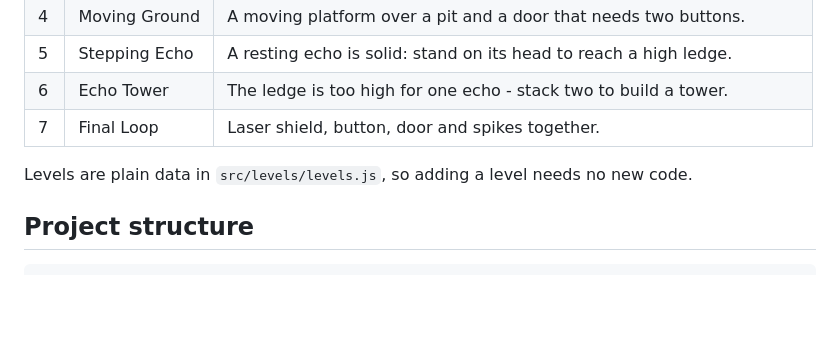
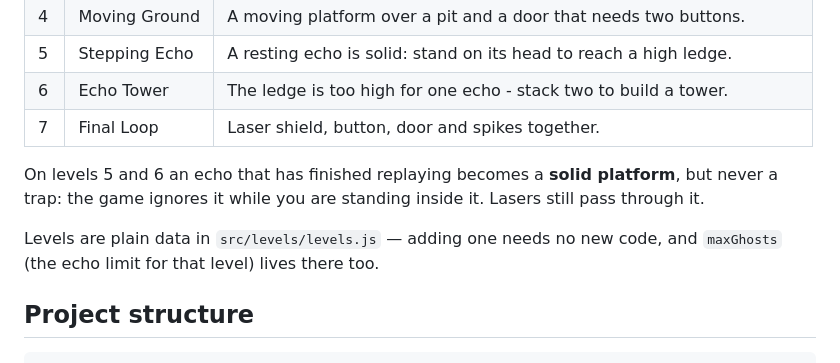
Before and after one commit to visshalb2007/echo-loop, a Markdown page: README.md, the part around one of its changes. Rendered like a GitHub page; blank space fills up the shorter version.

```diff
--- a/README.md
+++ b/README.md
@@ -58,7 +64,12 @@ On a **touch device** an on-screen pad appears after the first tap: left, right
 | 6 | Echo Tower | The ledge is too high for one echo - stack two to build a tower. |
 | 7 | Final Loop | Laser shield, button, door and spikes together. |
 
-Levels are plain data in `src/levels/levels.js`, so adding a level needs no new code.
+On levels 5 and 6 an echo that has finished replaying becomes a **solid platform**, but
+never a trap: the game ignores it while you are standing inside it. Lasers still pass
+through it.
+
+Levels are plain data in `src/levels/levels.js` — adding one needs no new code, and
+`maxGhosts` (the echo limit for that level) lives there too.
 
 ## Project structure
 
```
Also changed, not shown: other parts of README.md (+67 -67 lines).
